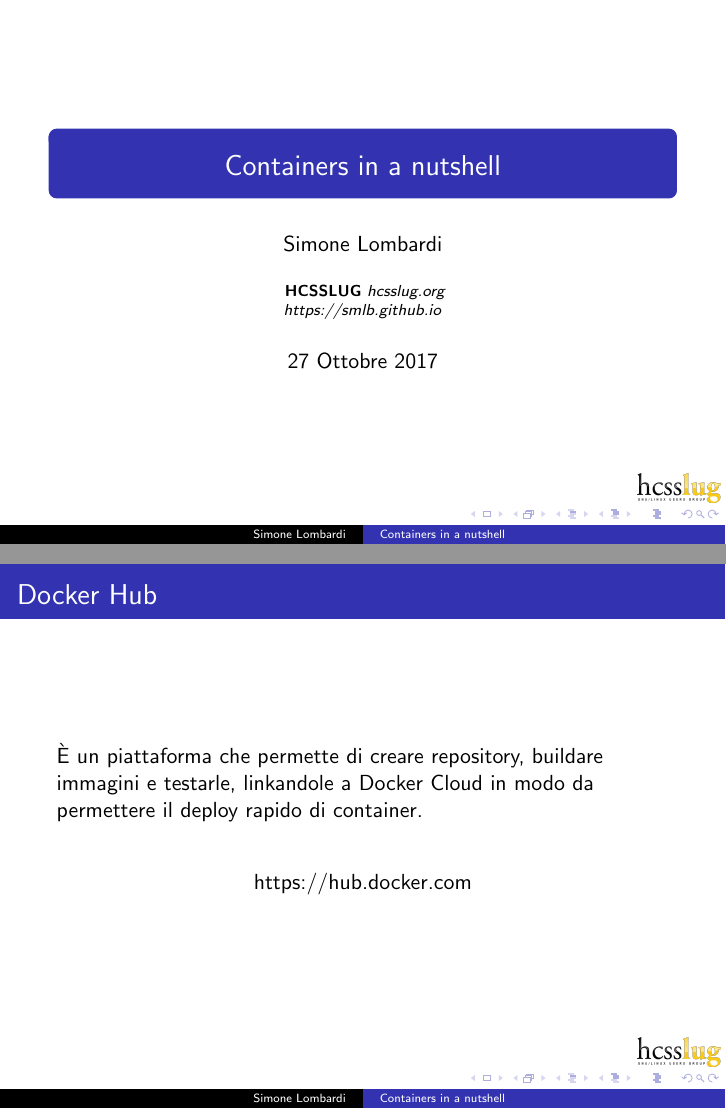
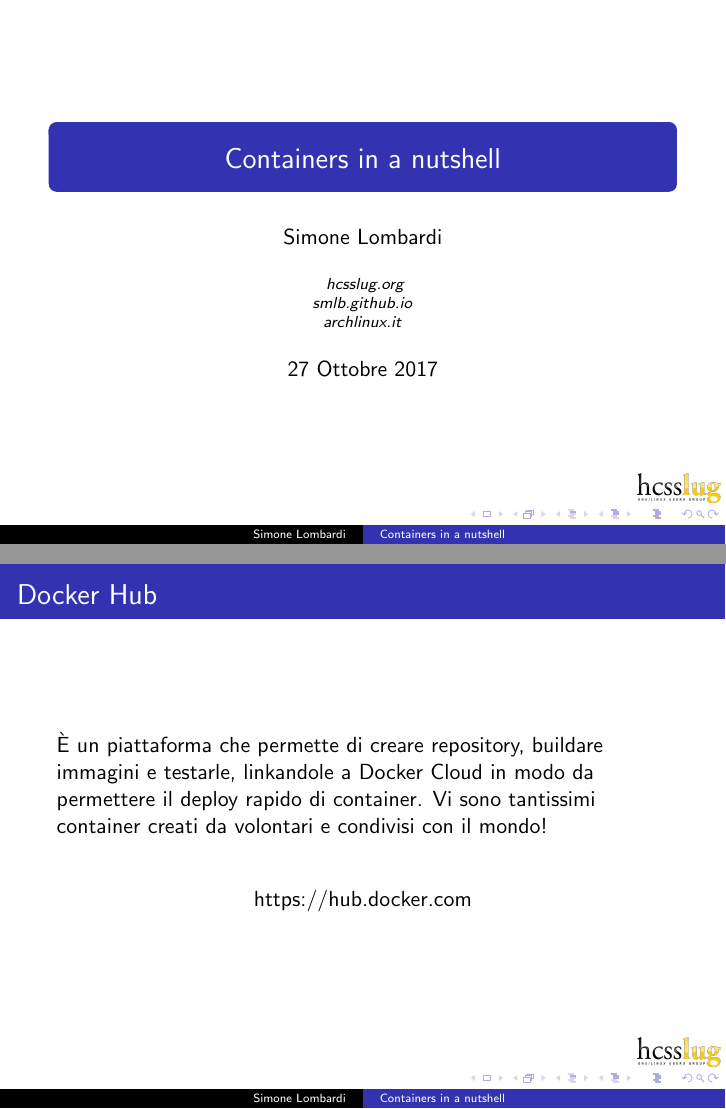
Before and after one commit to smlb/LinuxDay2017, LaTeX slides (docker/main.tex): pages 1 and 40 of 46, joined at a grey line. Compiled offline with pdfLaTeX.

Commit message:
last commit

```diff
--- a/docker/main.tex
+++ b/docker/main.tex
@@ -8,9 +8,11 @@
 \title{Containers in a nutshell}
 \author{Simone Lombardi}
 \institute[HCSSLUG]{
-    \textbf{HCSSLUG} \textit{hcsslug.org}
+    \textit{hcsslug.org}
     \newline
-    \textit{https://smlb.github.io}
+    \textit{smlb.github.io}
+    \newline
+    \textit{archlinux.it}
 }
 \date{27 Ottobre 2017}
 \logo{\includegraphics[height=0.5cm]{hcsslug.png}}
@@ -190,7 +192,7 @@
 \begin{frame}
     \frametitle{Docker Hub}
     \`E un piattaforma che permette di creare repository, buildare immagini e testarle, linkandole a Docker Cloud in modo da permettere
-    il deploy rapido di container.
+    il deploy rapido di container. Vi sono tantissimi container creati da volontari e condivisi con il mondo!
     \newline
     \begin{center}
         https://hub.docker.com
```
Also changed, not shown: docker/img/compose.png (added), docker/img/docker_compose.png (added), docker/img/docker_output.png (added), docker/img/img/compose.png (added), docker/img/img/docker_compose.png (added), docker/img/img/docker_layers.png (added), docker/img/img/docker_logo.png (added), docker/img/img/docker_output.png (added), docker/img/img/dockerfile.png (added), docker/img/img/hcsslug.png (added), docker/img/img/vm.png (added), docker/img/img/vmvsdocker.png (added), docker/img/vmvsdocker.png (added), docker/main.pdf.
